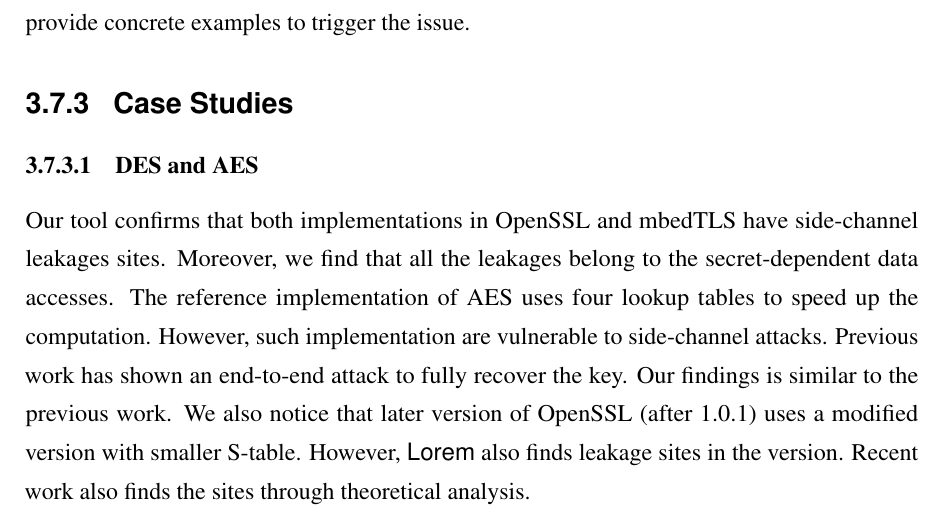
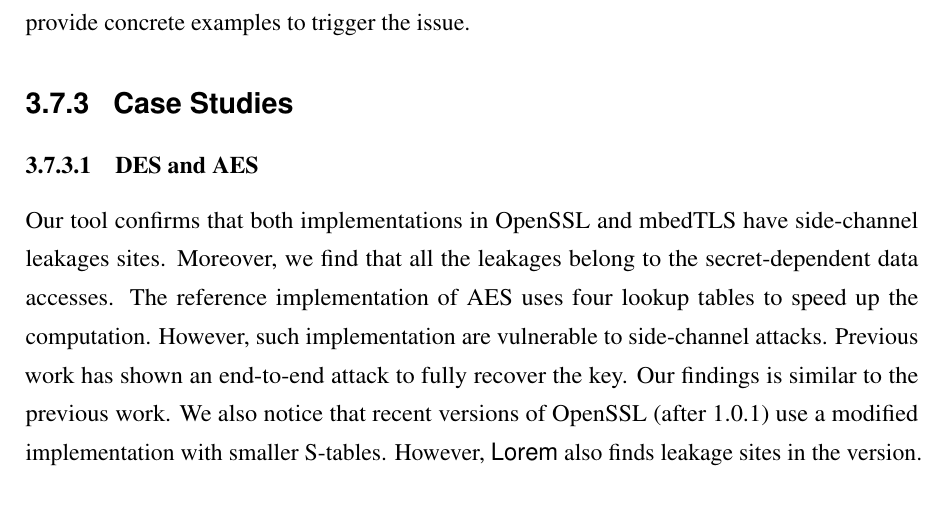
Before and after one commit to qinkunbao/Thesis, a LaTeX thesis (Qinkun-Dissertation.tex, which reads Chapter-3/Chapter-3.tex): part of page 53 of 137, cut so that both start at the same text. Compiled offline with pdfLaTeX; a missing bibliography style is replaced by a similar one.

Commit message:
Updates from Overleaf

```diff
--- a/Chapter-3/Chapter-3.tex
+++ b/Chapter-3/Chapter-3.tex
@@ -592,7 +592,7 @@ concrete examples to trigger the issue.
 \subsection{Case Studies}
 \subsubsection{DES and AES}
 Our tool confirms that both implementations in OpenSSL and mbedTLS have side-channel leakages
-sites. Moreover, we find that all the leakages belong to the secret-dependent data accesses. The reference implementation of AES uses four lookup tables to speed up the computation. However, such implementation are vulnerable to side-channel attacks. Previous work has shown an end-to-end attack to fully recover the key. Our findings is similar to the previous work. We also notice that later version of OpenSSL (after 1.0.1) uses a modified version with smaller S-table. However, \detect{} also finds leakage sites in the version. Recent work also finds the sites through theoretical analysis.
+sites. Moreover, we find that all the leakages belong to the secret-dependent data accesses. The reference implementation of AES uses four lookup tables to speed up the computation. However, such implementation are vulnerable to side-channel attacks. Previous work has shown an end-to-end attack to fully recover the key. Our findings is similar to the previous work. We also notice that recent versions of OpenSSL (after 1.0.1) use a modified implementation with smaller S-tables. However, \detect{} also finds leakage sites in the version.
 
 \subsubsection{RSA}
 We also evaluate our tool on the RSA implementations. With the optimizations
```
